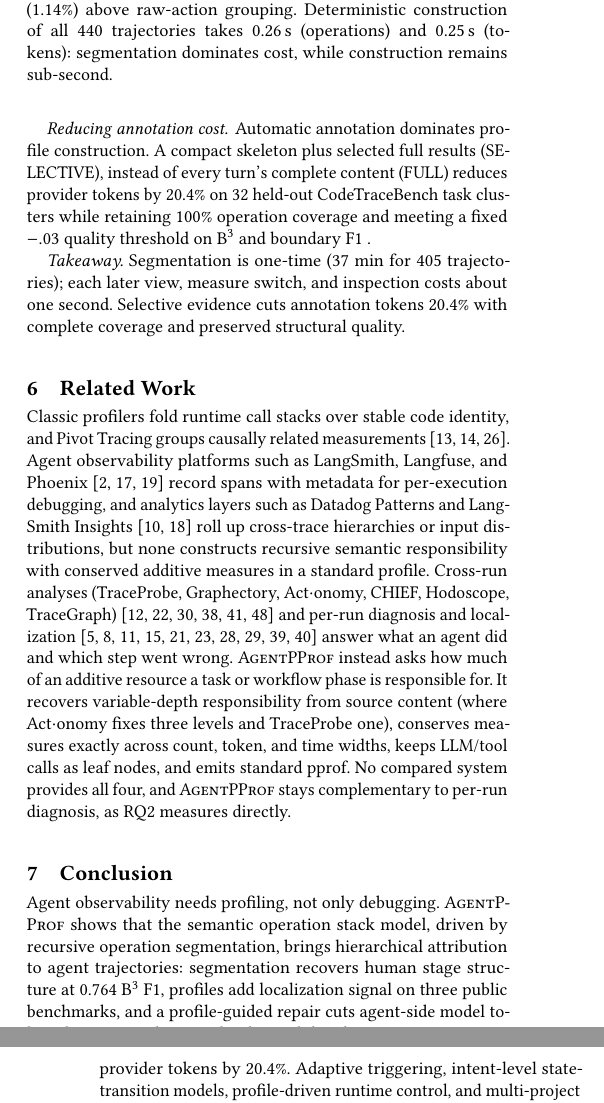
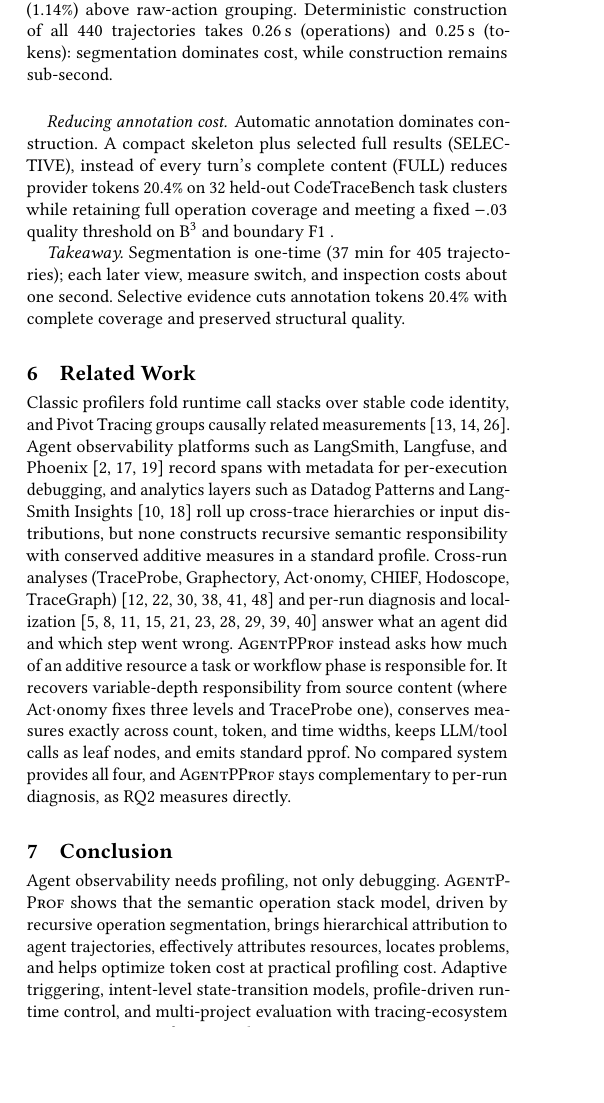
Before and after one commit to yunwei37/agentpprof-paper, a LaTeX paper (main.tex): two parts of the columns of pages 6 and 7 of 8 before the commit and part of one column of page 6 of 8 after it, the two joined at a grey line, cut so that both start at the same text, the shorter picture padded with empty space. Compiled offline with pdfLaTeX.

Commit message:
Tighten evaluation prose and rebuild paper

```diff
--- a/main.tex
+++ b/main.tex
@@ -709,10 +710,10 @@ Deterministic construction of all 440 trajectories takes 0.26\,s (operations) an
 
 \paragraph{Reducing annotation cost.}
 % 降低标注成本。
-Automatic annotation dominates profile construction. A compact skeleton plus
+Automatic annotation dominates construction. A compact skeleton plus
 selected full results (SELECTIVE), instead of every turn's
-complete content (FULL) reduces provider tokens by 20.4\% on 32 held-out
-CodeTraceBench task clusters while retaining 100\% operation coverage and
+complete content (FULL) reduces provider tokens 20.4\% on 32 held-out
+CodeTraceBench task clusters while retaining full operation coverage and
 meeting a fixed $-.03$ quality threshold on B$^3$ and boundary F1
 \appnote{details in Appendix~\ref{app:rq4-selective}}.
 % 自动标注主导 profile 构建成本。仅展示紧凑骨架加选中完整结果（SELECTIVE）而非每个 turn 的完整内容（FULL），在 32 个 held-out CodeTraceBench task cluster 上将 provider token 降低 20.4%，同时保持 100\% operation 覆盖并满足 B$^3$ 与 boundary F1 的 -0.03 质量阈值（详见附录）。
@@ -744,11 +745,7 @@ Agent observability needs profiling, not only debugging.
 % 智能体可观测性需要性能分析，不仅仅是调试。
 \sys shows that the semantic operation stack model, driven by
 recursive operation segmentation, brings hierarchical attribution to
-agent trajectories: segmentation recovers human stage structure at
-0.764 B$^3$ F1, profiles add localization signal on three public
-benchmarks, and a profile-guided repair cuts agent-side model tokens
-by 19.0\% without quality loss, while selective annotation cuts
-provider tokens by 20.4\%.
+agent trajectories, effectively attributes resources, locates problems, and helps optimize token cost at practical profiling cost.
 % \sys 表明，由递归 operation 切分驱动的语义 operation stack 模型为智能体轨迹带来了分层归因能力：切分以 0.764 的 B$^3$ F1 恢复人工 stage 结构，profile 在三个公开 benchmark 上补充定位信号，profile 指导的修复在不损失质量下减少 19.0\% agent-side model token，选择性标注减少 provider token 20.4\%。
 Adaptive triggering, intent-level state-transition models,
 profile-driven runtime control, and multi-project evaluation with
```
Also changed, not shown: main.pdf, main.tex (13 more changed lines).
